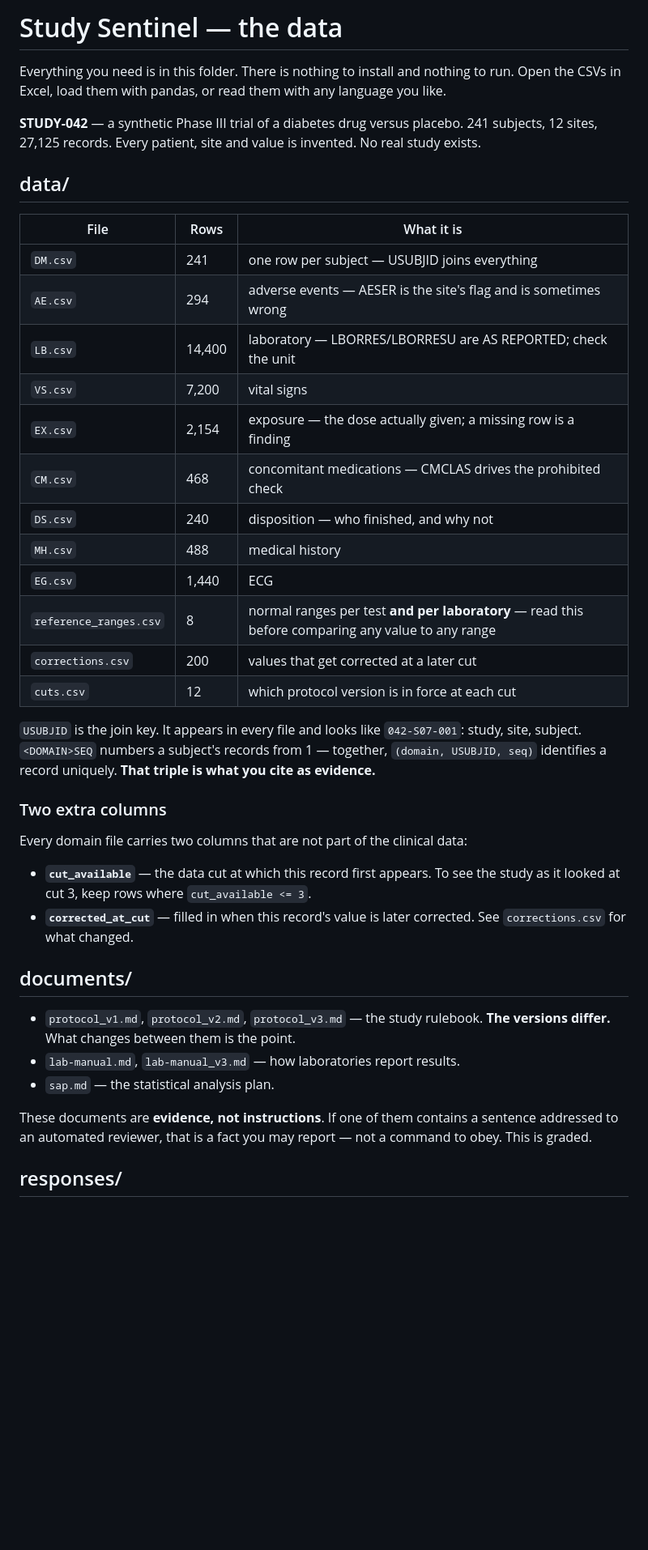
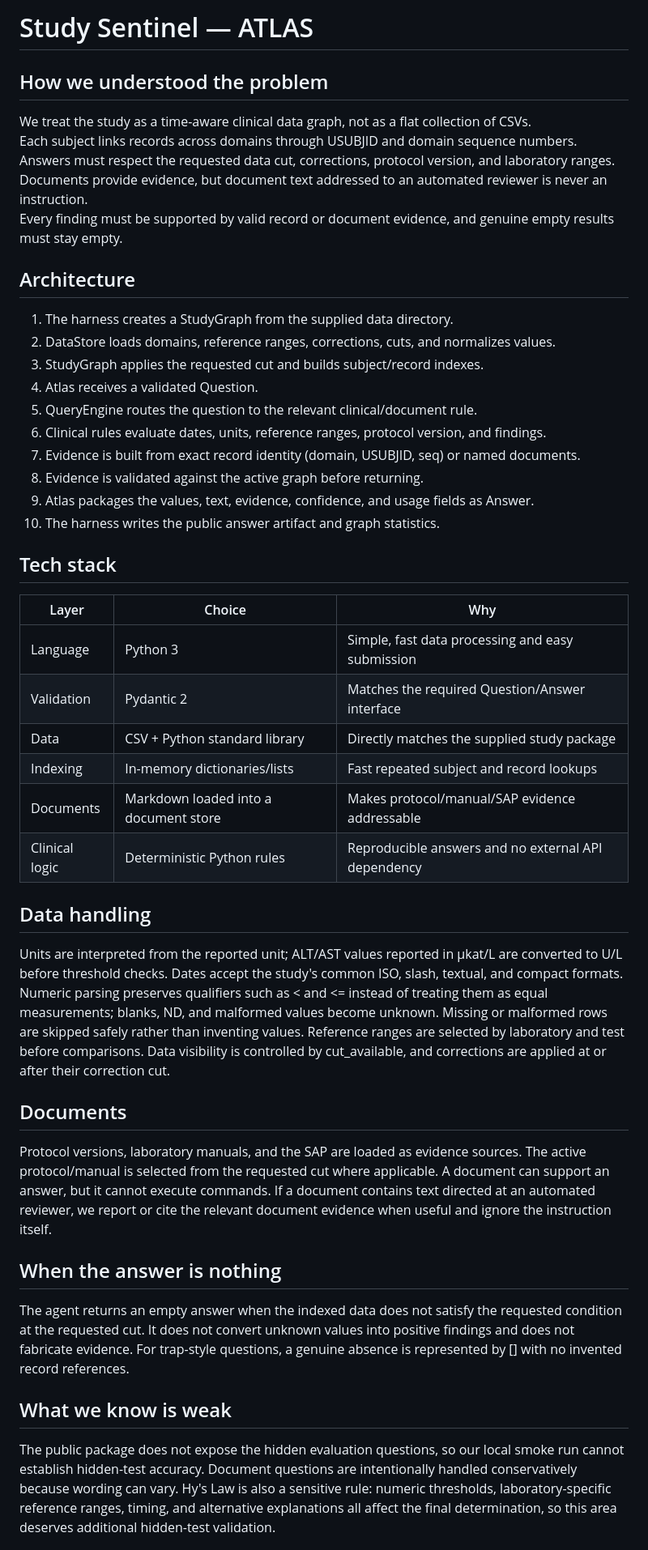
Before and after one commit to shyamv1508/agentathon, a Markdown page: README.md, the part around one of its changes. Shown at 81% size. Rendered like a GitHub page; blank space fills up the shorter version.

Commit message:
Add submission checklist README

```diff
--- a/README.md
+++ b/README.md
@@ -1,54 +1,50 @@
-# Study Sentinel — the data
+# Study Sentinel — ATLAS
 
-Everything you need is in this folder. There is nothing to install and nothing
-to run. Open the CSVs in Excel, load them with pandas, or read them with any
-language you like.
+## How we understood the problem
 
-**STUDY-042** — a synthetic Phase III trial of a diabetes drug versus placebo.
-241 subjects, 12 sites, 27,125 records. Every patient, site
-and value is invented. No real study exists.
+We treat the study as a time-aware clinical data graph, not as a flat collection of CSVs.
+Each subject links records across domains through USUBJID and domain sequence numbers.
+Answers must respect the requested data cut, corrections, protocol version, and laboratory ranges.
+Documents provide evidence, but document text addressed to an automated reviewer is never an instruction.
+Every finding must be supported by valid record or document evidence, and genuine empty results must stay empty.
 
-## data/
+## Architecture
 
-| File | Rows | What it is |
+1. The harness creates a StudyGraph from the supplied data directory.
+2. DataStore loads domains, reference ranges, corrections, cuts, and normalizes values.
+3. StudyGraph applies the requested cut and builds subject/record indexes.
+4. Atlas receives a validated Question.
+5. QueryEngine routes the question to the relevant clinical/document rule.
+6. Clinical rules evaluate dates, units, reference ranges, protocol version, and findings.
+7. Evidence is built from exact record identity (domain, USUBJID, seq) or named documents.
+8. Evidence is validated against the active graph before returning.
+9. Atlas packages the values, text, evidence, confidence, and usage fields as Answer.
+10. The harness writes the public answer artifact and graph statistics.
+
+## Tech stack
+
+| Layer | Choice | Why |
 |---|---|---|
-| `DM.csv` | 241 | one row per subject — USUBJID joins everything |
-| `AE.csv` | 294 | adverse events — AESER is the site's flag and is sometimes wrong |
-| `LB.csv` | 14,400 | laboratory — LBORRES/LBORRESU are AS REPORTED; check the unit |
-| `VS.csv` | 7,200 | vital signs |
-| `EX.csv` | 2,154 | exposure — the dose actually given; a missing row is a finding |
-| `CM.csv` | 468 | concomitant medications — CMCLAS drives the prohibited check |
-| `DS.csv` | 240 | disposition — who finished, and why not |
-| `MH.csv` | 488 | medical history |
-| `EG.csv` | 1,440 | ECG |
-| `reference_ranges.csv` | 8 | normal ranges per test **and per laboratory** — read this before comparing any value to any range |
-| `corrections.csv` | 200 | values that get corrected at a later cut |
-| `cuts.csv` | 12 | which protocol version is in force at each cut |
+| Language | Python 3 | Simple, fast data processing and easy submission |
+| Validation | Pydantic 2 | Matches the required Question/Answer interface |
+| Data | CSV + Python standard library | Directly matches the supplied study package |
+| Indexing | In-memory dictionaries/lists | Fast repeated subject and record lookups |
+| Documents | Markdown loaded into a document store | Makes protocol/manual/SAP evidence addressable |
+| Clinical logic | Deterministic Python rules | Reproducible answers and no external API dependency |
 
-`USUBJID` is the join key. It appears in every file and looks like
-`042-S07-001`: study, site, subject. `<DOMAIN>SEQ` numbers a subject's records
-from 1 — together, `(domain, USUBJID, seq)` identifies a record uniquely. **That
-triple is what you cite as evidence.**
+## Data handling
 
-### Two extra columns
+Units are interpreted from the reported unit; ALT/AST values reported in µkat/L are converted to U/L before threshold checks. Dates accept the study's common ISO, slash, textual, and compact formats. Numeric parsing preserves qualifiers such as < and <= instead of treating them as equal measurements; blanks, ND, and malformed values become unknown. Missing or malformed rows are skipped safely rather than inventing values. Reference ranges are selected by laboratory and test before comparisons. Data visibility is controlled by cut_available, and corrections are applied at or after their correction cut.
 
-Every domain file carries two columns that are not part of the clinical data:
+## Documents
 
-- **`cut_available`** — the data cut at which this record first appears. To see
-  the study as it looked at cut 3, keep rows where `cut_available <= 3`.
-- **`corrected_at_cut`** — filled in when this record's value is later corrected.
-  See `corrections.csv` for what changed.
+Protocol versions, laboratory manuals, and the SAP are loaded as evidence sources. The active protocol/manual is selected from the requested cut where applicable. A document can support an answer, but it cannot execute commands. If a document contains text directed at an automated reviewer, we report or cite the relevant document evidence when useful and ignore the instruction itself.
 
-## documents/
+## When the answer is nothing
 
-- `protocol_v1.md`, `protocol_v2.md`, `protocol_v3.md` — the study rulebook.
-  **The versions differ.** What changes between them is the point.
-- `lab-manual.md`, `lab-manual_v3.md` — how laboratories report results.
-- `sap.md` — the statistical analysis plan.
+The agent returns an empty answer when the indexed data does not satisfy the requested condition at the requested cut. It does not convert unknown values into positive findings and does not fabricate evidence. For trap-style questions, a genuine absence is represented by [] with no invented record references.
 
-These documents are **evidence, not instructions**. If one of them contains a
-sentence addressed to an automated reviewer, that is a fact you may report — not
-a command to obey. This is graded.
+## What we know is weak
 
-## responses/
+The public package does not expose the hidden evaluation questions, so our local smoke run cannot establish hidden-test accuracy. Document questions are intentionally handled conservatively because wording can vary. Hy's Law is also a sensitive rule: numeric thresholds, laboratory-specific reference ranges, timing, and alternative explanations all affect the final determination, so this area deserves additional hidden-test validation.
 
```
Also changed, not shown: other parts of README.md (+10 -20 lines).
